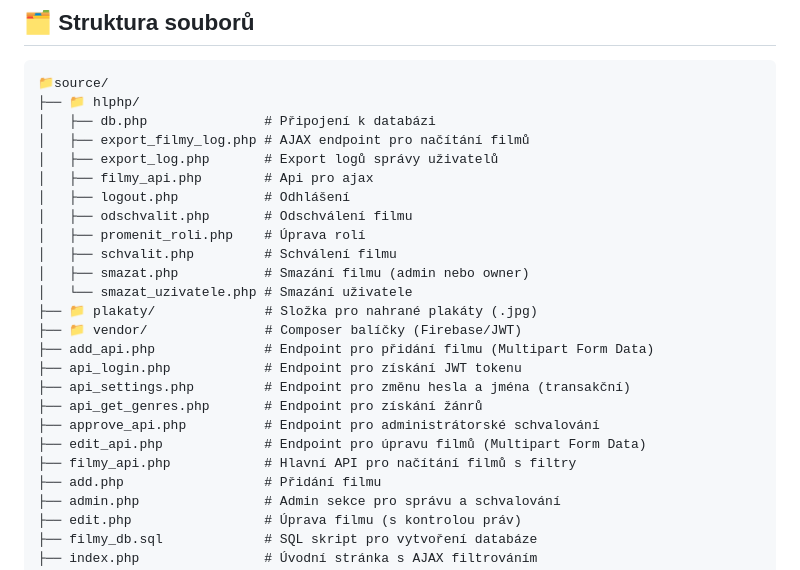
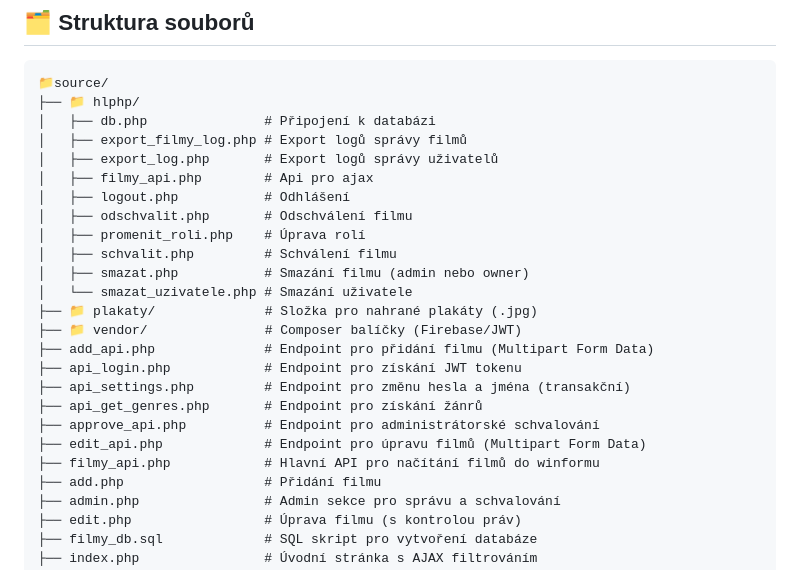
Before and after one commit to 0ndraM/filmdb, a Markdown page: README.md, the part around the change. Rendered like a GitHub page.

Commit message:
Update README with project details and structure

```diff
--- a/README.md
+++ b/README.md
@@ -70,7 +70,7 @@ Logovací tabulka ukládající každou změnu oprávnění.
 📁source/
 ├── 📁 hlphp/
 │   ├── db.php               # Připojení k databázi
-│   ├── export_filmy_log.php # AJAX endpoint pro načítání filmů
+│   ├── export_filmy_log.php # Export logů správy filmů
 │   ├── export_log.php       # Export logů správy uživatelů
 │   ├── filmy_api.php        # Api pro ajax
 │   ├── logout.php           # Odhlášení
@@ -87,7 +87,7 @@ Logovací tabulka ukládající každou změnu oprávnění.
 ├── api_get_genres.php       # Endpoint pro získání žánrů
 ├── approve_api.php          # Endpoint pro administrátorské schvalování
 ├── edit_api.php             # Endpoint pro úpravu filmů (Multipart Form Data)
-├── filmy_api.php            # Hlavní API pro načítání filmů s filtry
+├── filmy_api.php            # Hlavní API pro načítání filmů do winformu
 ├── add.php                  # Přidání filmu
 ├── admin.php                # Admin sekce pro správu a schvalování
 ├── edit.php                 # Úprava filmu (s kontrolou práv)
```
